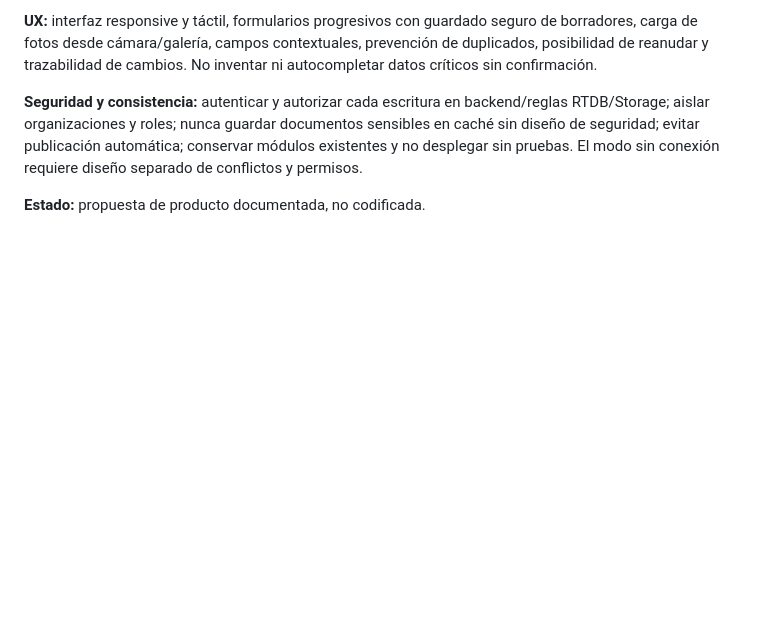
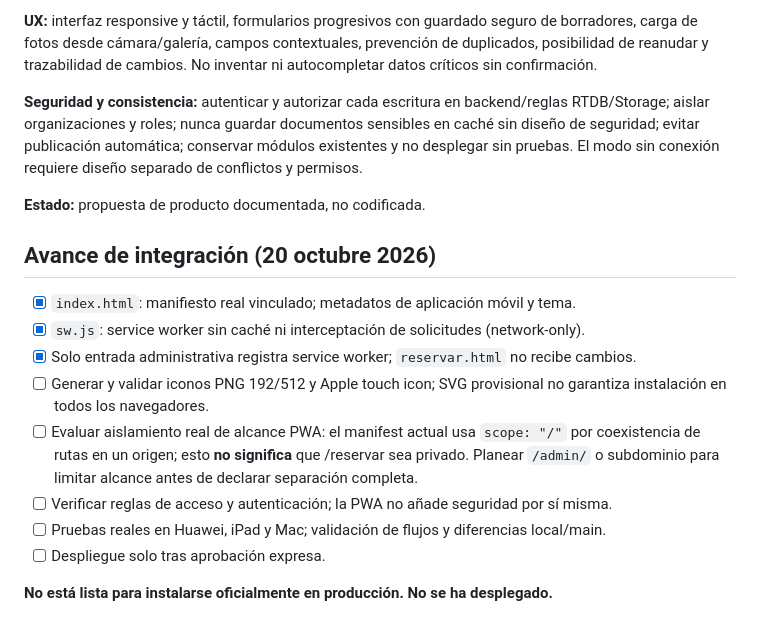
Before and after one commit to petronasbeats-hash/Gestor-de-Leads-Zapien, a Markdown page: docs/PWA-INSTALLATION-V1.md, the part around the change. GitHub-like rendering; blank space fills up the shorter version.

Commit message:
docs: record PWA integration progress and outstanding deployment gates

```diff
--- a/docs/PWA-INSTALLATION-V1.md
+++ b/docs/PWA-INSTALLATION-V1.md
@@ -35,3 +35,16 @@ La PWA administrativa debe evolucionar de visor/seguimiento a **estación de tra
 **Seguridad y consistencia:** autenticar y autorizar cada escritura en backend/reglas RTDB/Storage; aislar organizaciones y roles; nunca guardar documentos sensibles en caché sin diseño de seguridad; evitar publicación automática; conservar módulos existentes y no desplegar sin pruebas. El modo sin conexión requiere diseño separado de conflictos y permisos.
 
 **Estado:** propuesta de producto documentada, no codificada.
+
+## Avance de integración (20 octubre 2026)
+
+- [x] `index.html`: manifiesto real vinculado; metadatos de aplicación móvil y tema.
+- [x] `sw.js`: service worker sin caché ni interceptación de solicitudes (network-only).
+- [x] Solo entrada administrativa registra service worker; `reservar.html` no recibe cambios.
+- [ ] Generar y validar iconos PNG 192/512 y Apple touch icon; SVG provisional no garantiza instalación en todos los navegadores.
+- [ ] Evaluar aislamiento real de alcance PWA: el manifest actual usa `scope: "/"` por coexistencia de rutas en un origen; esto **no significa** que /reservar sea privado. Planear `/admin/` o subdominio para limitar alcance antes de declarar separación completa.
+- [ ] Verificar reglas de acceso y autenticación; la PWA no añade seguridad por sí misma.
+- [ ] Pruebas reales en Huawei, iPad y Mac; validación de flujos y diferencias local/main.
+- [ ] Despliegue solo tras aprobación expresa.
+
+**No está lista para instalarse oficialmente en producción. No se ha desplegado.**
```
